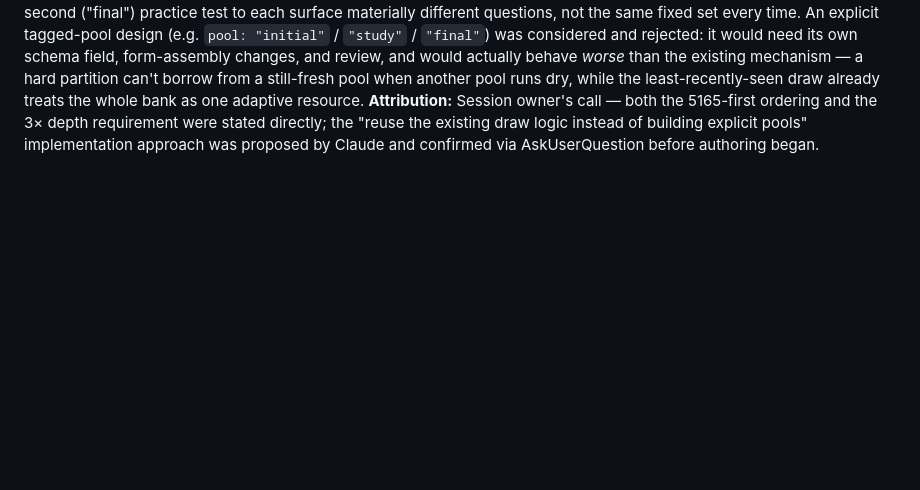
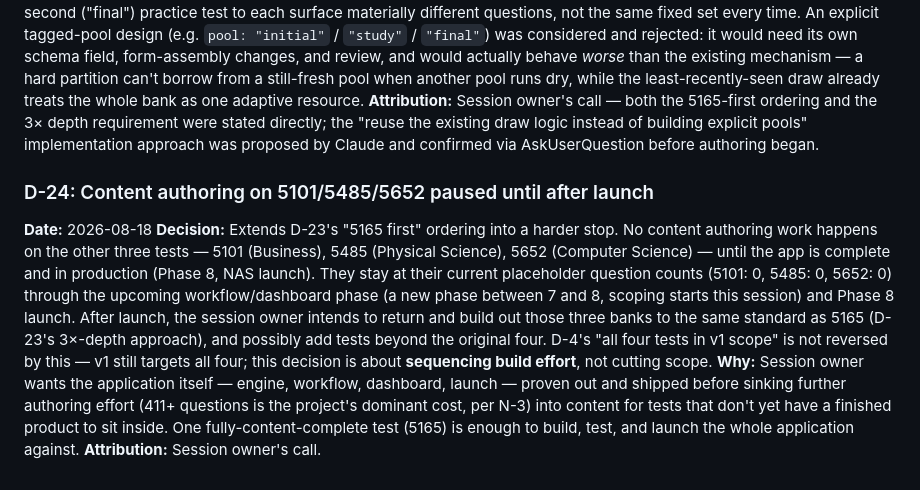
Before and after one commit to homesik92/PRAXIS-Practice, a Markdown page: DECISIONS.md, the part around the change. GitHub-like rendering; blank space fills up the shorter version.

```diff
--- a/DECISIONS.md
+++ b/DECISIONS.md
@@ -636,3 +636,24 @@ already treats the whole bank as one adaptive resource.
 depth requirement were stated directly; the "reuse the existing draw logic instead
 of building explicit pools" implementation approach was proposed by Claude and
 confirmed via AskUserQuestion before authoring began.
+
+### D-24: Content authoring on 5101/5485/5652 paused until after launch
+
+**Date:** 2026-08-18
+**Decision:** Extends D-23's "5165 first" ordering into a harder stop. No content
+authoring work happens on the other three tests — 5101 (Business), 5485 (Physical
+Science), 5652 (Computer Science) — until the app is complete and in production
+(Phase 8, NAS launch). They stay at their current placeholder question counts
+(5101: 0, 5485: 0, 5652: 0) through the upcoming workflow/dashboard phase (a new
+phase between 7 and 8, scoping starts this session) and Phase 8 launch. After
+launch, the session owner intends to return and build out those
+three banks to the same standard as 5165 (D-23's 3×-depth approach), and possibly
+add tests beyond the original four. D-4's "all four tests in v1 scope" is not
+reversed by this — v1 still targets all four; this decision is about **sequencing
+build effort**, not cutting scope.
+**Why:** Session owner wants the application itself — engine, workflow, dashboard,
+launch — proven out and shipped before sinking further authoring effort (411+
+questions is the project's dominant cost, per N-3) into content for tests that
+don't yet have a finished product to sit inside. One fully-content-complete test
+(5165) is enough to build, test, and launch the whole application against.
+**Attribution:** Session owner's call.
```
Also changed, not shown: DECISIONS-INDEX.md (+2 -2 lines), ROADMAP.md (+27 -4 lines).
